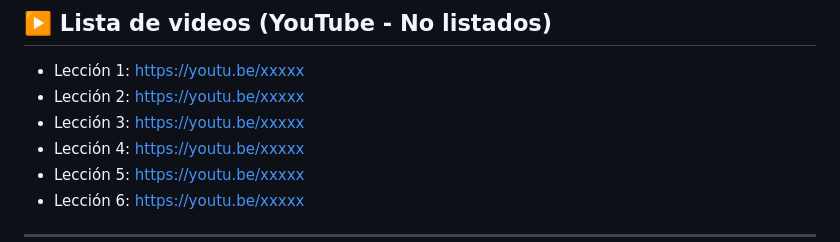
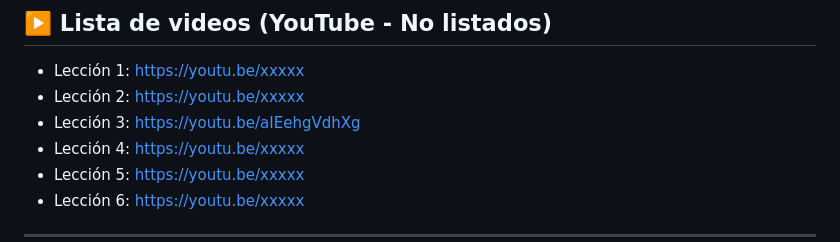
Before and after one commit to 1ASI0730-2610-20177-Nex/supplementary-work, a Markdown page: README.md, the part around the change. Drawn GitHub-style.

Commit message:
Add lection 3 link

```diff
--- a/README.md
+++ b/README.md
@@ -20,7 +20,7 @@ Documento principal:
 
 - Lección 1: https://youtu.be/xxxxx
 - Lección 2: https://youtu.be/xxxxx
-- Lección 3: https://youtu.be/xxxxx
+- Lección 3: https://youtu.be/aIEehgVdhXg
 - Lección 4: https://youtu.be/xxxxx
 - Lección 5: https://youtu.be/xxxxx
 - Lección 6: https://youtu.be/xxxxx
```
